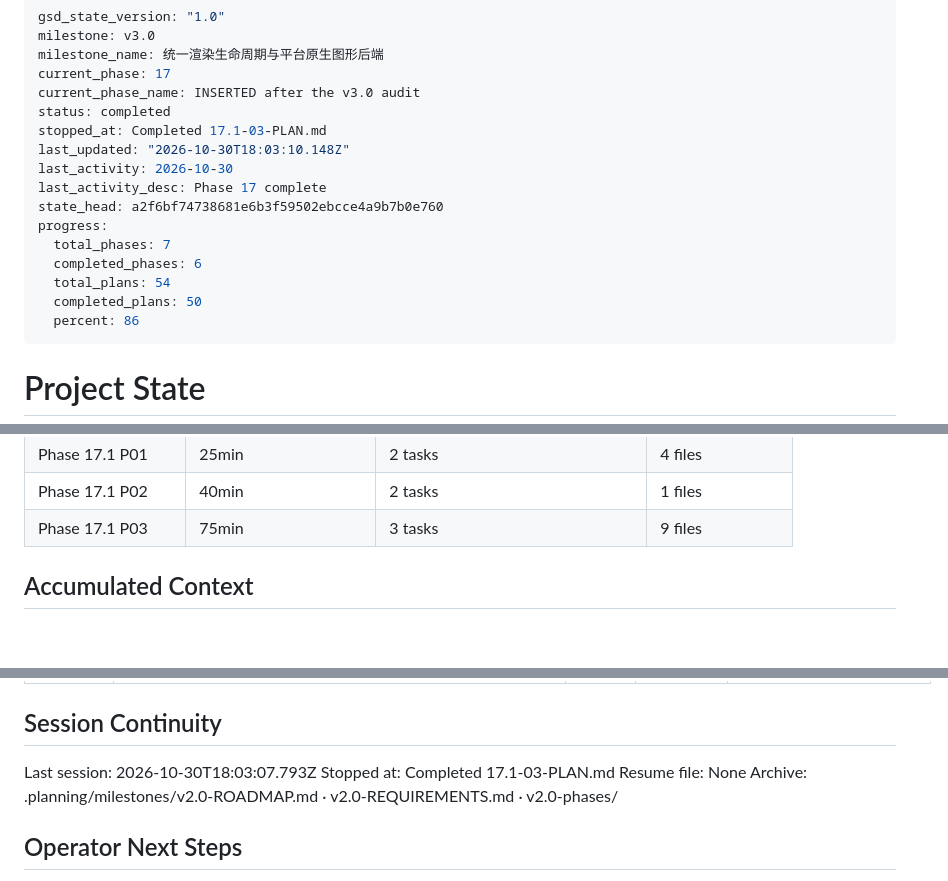
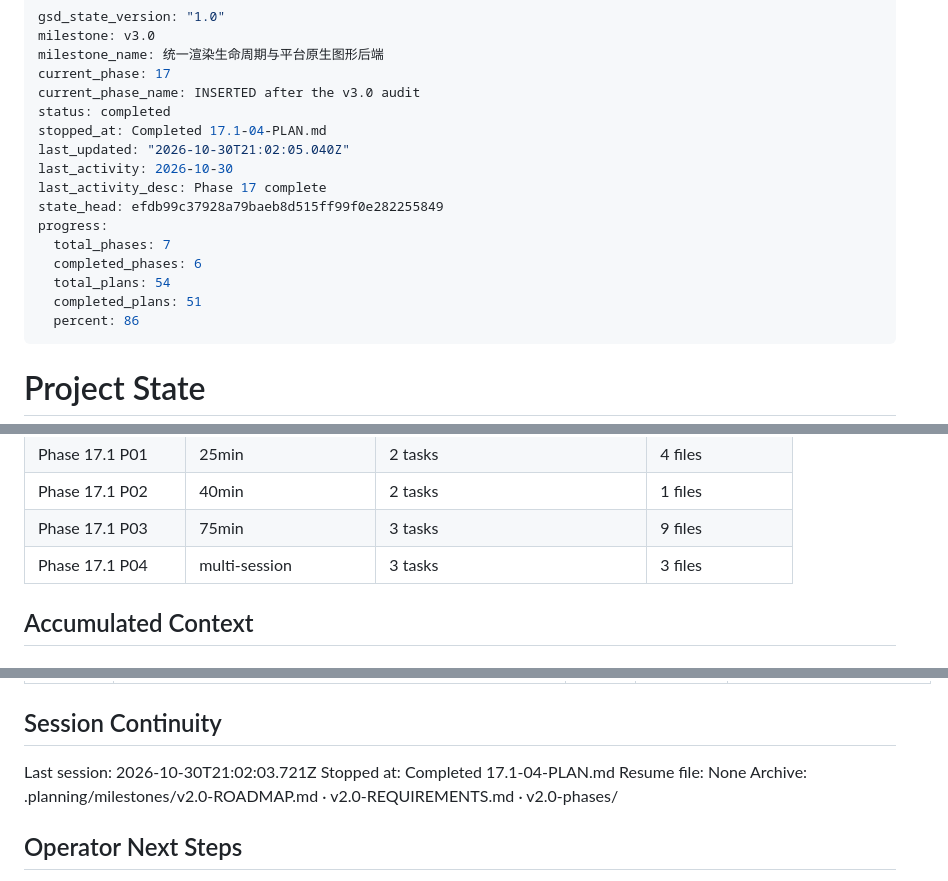
Before and after one commit to TATboy210/mpv_kit, a Markdown page: .planning/STATE.md, 3 parts joined by grey strips. Rendered like a GitHub page; blank space fills up the shorter version.

Commit message:
docs(17.1-04): complete release plan (v0.1.0-dev.4 published, 4/7)
Co-Authored-By: Claude Sonnet 5.5 <noreply@anthropic.com>

```diff
--- a/.planning/STATE.md
+++ b/.planning/STATE.md
@@ -5,16 +5,16 @@ milestone_name: 统一渲染生命周期与平台原生图形后端
 current_phase: 17
 current_phase_name: INSERTED after the v3.0 audit
 status: completed
-stopped_at: Completed 17.1-03-PLAN.md
-last_updated: "2026-10-30T18:03:10.148Z"
+stopped_at: Completed 17.1-04-PLAN.md
+last_updated: "2026-10-30T21:02:05.040Z"
 last_activity: 2026-10-30
 last_activity_desc: Phase 17 complete
-state_head: a2f6bf74738681e6b3f59502ebcce4a9b7b0e760
+state_head: efdb99c37928a79baeb8d515ff99f0e282255849
 progress:
   total_phases: 7
   completed_phases: 6
   total_plans: 54
-  completed_plans: 50
+  completed_plans: 51
   percent: 86
 ---
 
@@ -139,6 +139,7 @@ Progress: [█████████░] 86%
 | Phase 17.1 P01 | 25min | 2 tasks | 4 files |
 | Phase 17.1 P02 | 40min | 2 tasks | 1 files |
 | Phase 17.1 P03 | 75min | 3 tasks | 9 files |
+| Phase 17.1 P04 | multi-session | 3 tasks | 3 files |
 
 ## Accumulated Context
 
@@ -346,8 +348,8 @@ Items acknowledged and deferred at milestone close, most recent first:
 
 ## Session Continuity
 
-Last session: 2026-10-30T18:03:07.793Z
-Stopped at: Completed 17.1-03-PLAN.md
+Last session: 2026-10-30T21:02:03.721Z
+Stopped at: Completed 17.1-04-PLAN.md
 Resume file: None
 Archive: .planning/milestones/v2.0-ROADMAP.md · v2.0-REQUIREMENTS.md · v2.0-phases/
 
```
Also changed, not shown: other parts of .planning/STATE.md (+1 -0 lines), .planning/ROADMAP.md (+3 -3 lines), 1 other file.
